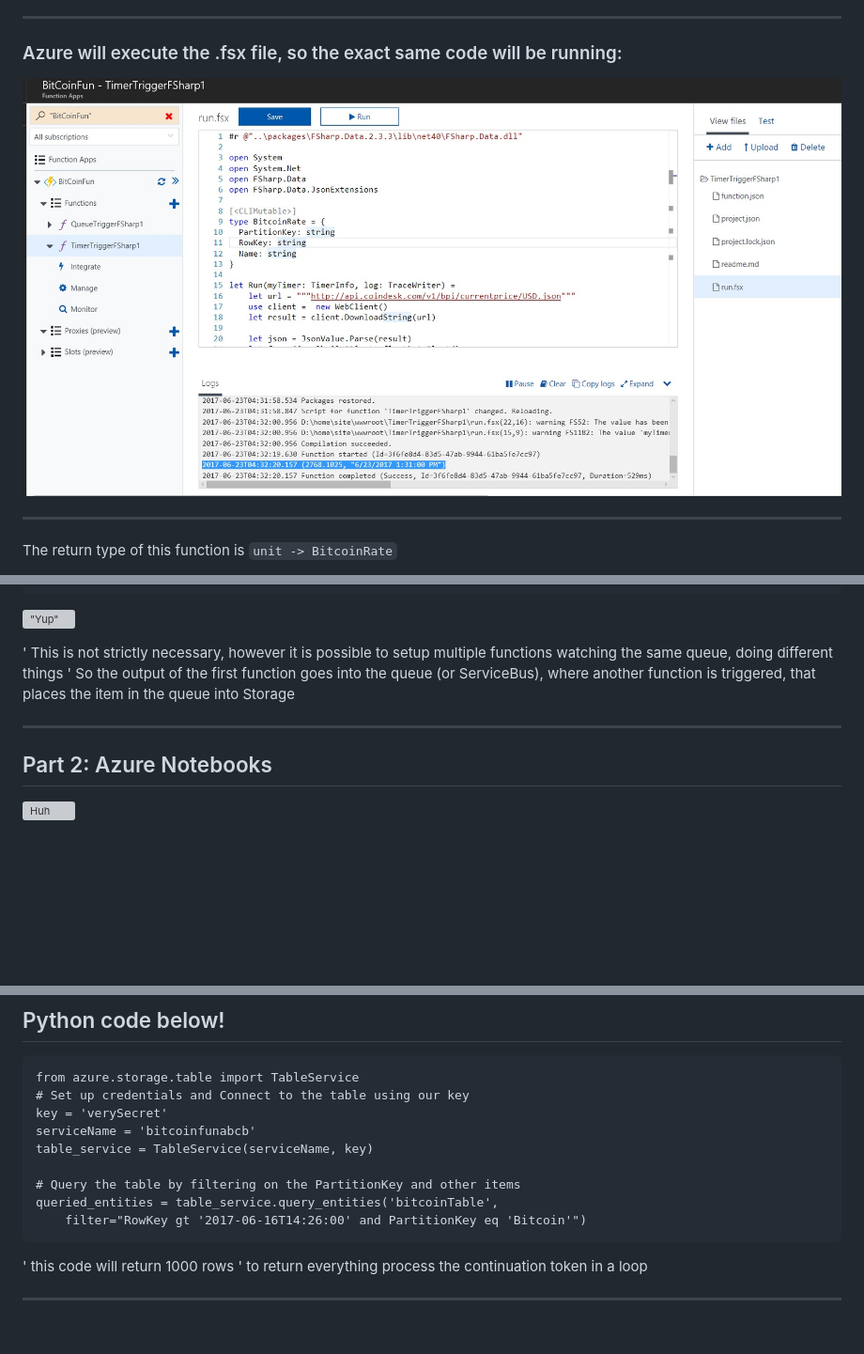
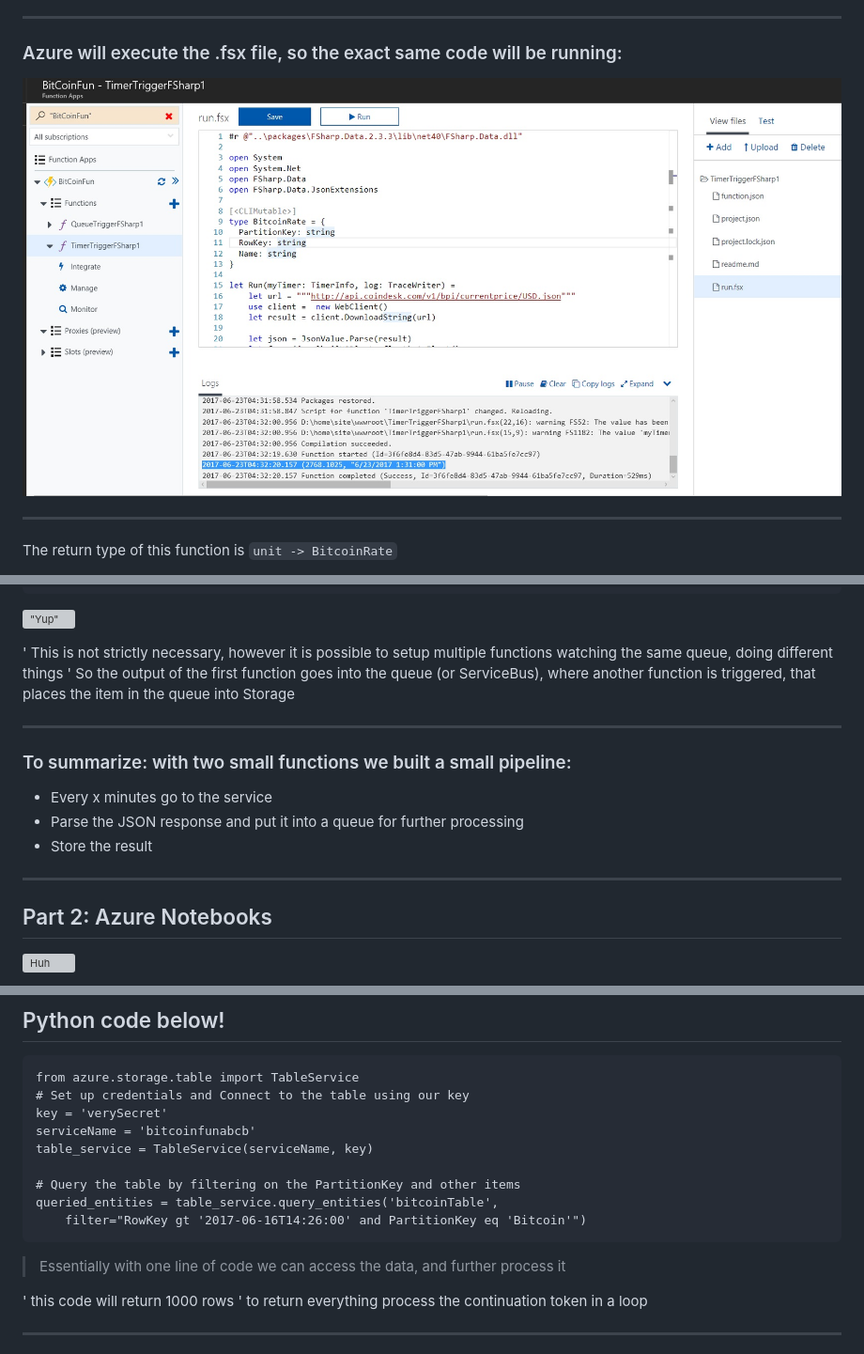
Before and after one commit to s952163/DotNetMeetup170627, a Markdown page: slides/index.md, 3 parts joined by grey strips. Shown: that part at 94% size. Rendered like a GitHub page; pictures changed too: slides/images/azurefunctions.jpg (added); blank space fills up the shorter version; grey boxes are pictures that could not be loaded.

Commit message:
fixed missing pic, and added extra comments

```diff
--- a/slides/index.md
+++ b/slides/index.md
@@ -84,7 +84,7 @@
 
 ### Azure will execute the .fsx file, so the exact same code will be running:
 
-![image](images/azureFunc4.jpg)
+![image](images/azurefunctions.jpg)
 
 ***
 
@@ -114,6 +114,14 @@ The return type of this function is `unit -> BitcoinRate`
 
 ***
 
+### To summarize: with two small functions we built a small pipeline:
+
+ - Every x minutes go to the service
+ - Parse the JSON response and put it into a queue for further processing
+ - Store the result
+
+***
+
 ## Part 2: Azure Notebooks
 
 ![Huh](https://media.giphy.com/media/cMVgEhDeKzPwI/giphy.gif)
@@ -139,6 +147,8 @@ The return type of this function is `unit -> BitcoinRate`
     # Query the table by filtering on the PartitionKey and other items
     queried_entities = table_service.query_entities('bitcoinTable',
         filter="RowKey gt '2017-06-16T14:26:00' and PartitionKey eq 'Bitcoin'")
+
+> Essentially with one line of code we can access the data, and further process it
 
 ' this code will return 1000 rows
 ' to return everything process the continuation token in  a loop
```
